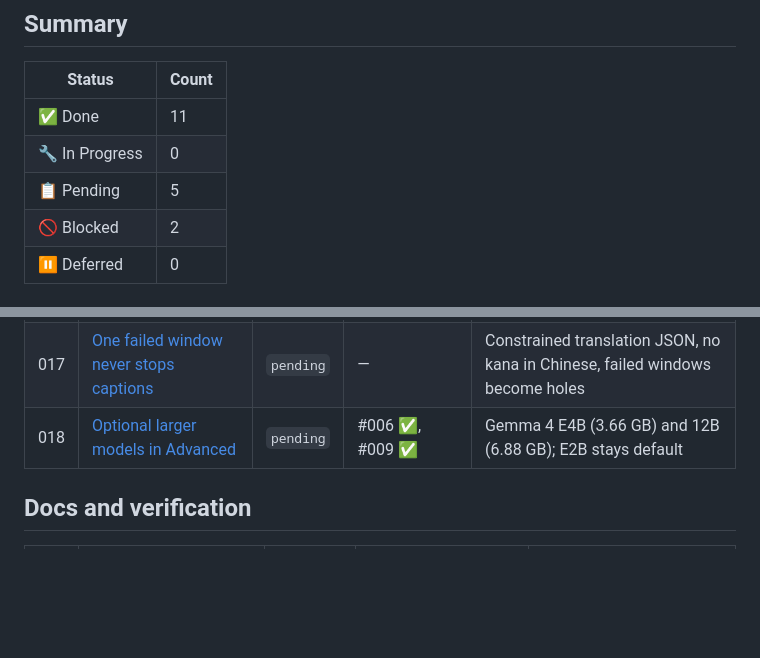
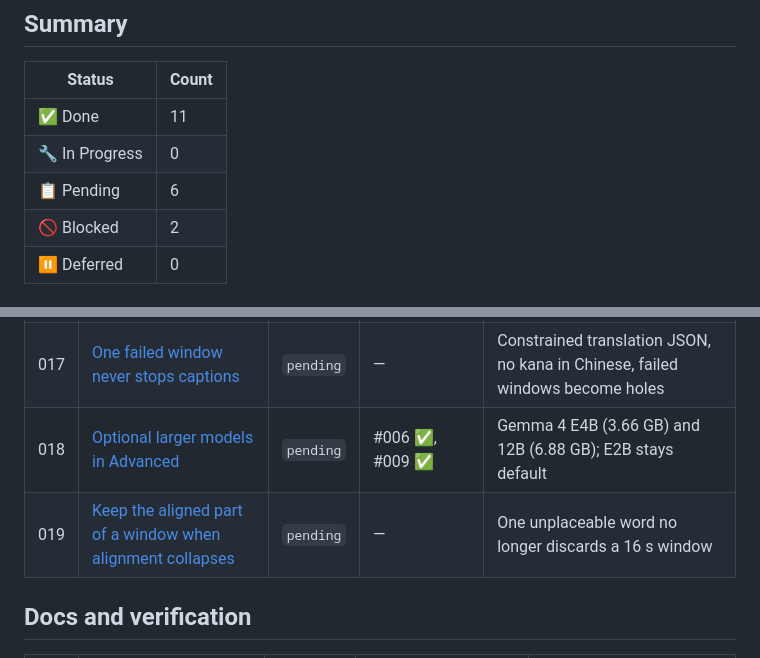
Before and after one commit to savourylie/iina-cue, a Markdown page: docs/tickets/INDEX.md, 2 parts joined by grey strips. Rendered like a GitHub page; blank space fills up the shorter version.

```diff
--- a/docs/tickets/INDEX.md
+++ b/docs/tickets/INDEX.md
@@ -10,7 +10,7 @@ Goal: anyone can install Cue without Terminal, and nothing triggers a macOS malw
 | --- | --- |
 | ✅ Done | 11 |
 | 🔧 In Progress | 0 |
-| 📋 Pending | 5 |
+| 📋 Pending | 6 |
 | 🚫 Blocked | 2 |
 | ⏸️ Deferred | 0 |
 
@@ -38,6 +38,7 @@ Goal: anyone can install Cue without Terminal, and nothing triggers a macOS malw
 | 016 | [Plugin replaces an outdated runtime](./016-plugin-updates-outdated-runtime.md) | `pending` | #008 ✅ | #008's newer-runtime swap was never implemented |
 | 017 | [One failed window never stops captions](./017-captions-survive-failed-windows.md) | `pending` | — | Constrained translation JSON, no kana in Chinese, failed windows become holes |
 | 018 | [Optional larger models in Advanced](./018-optional-larger-models.md) | `pending` | #006 ✅, #009 ✅ | Gemma 4 E4B (3.66 GB) and 12B (6.88 GB); E2B stays default |
+| 019 | [Keep the aligned part of a window when alignment collapses](./019-keep-aligned-prefix.md) | `pending` | — | One unplaceable word no longer discards a 16 s window |
 
 ## Docs and verification
 
```
Also changed, not shown: docs/tickets/019-keep-aligned-prefix.md (added, +43 -0 lines).
